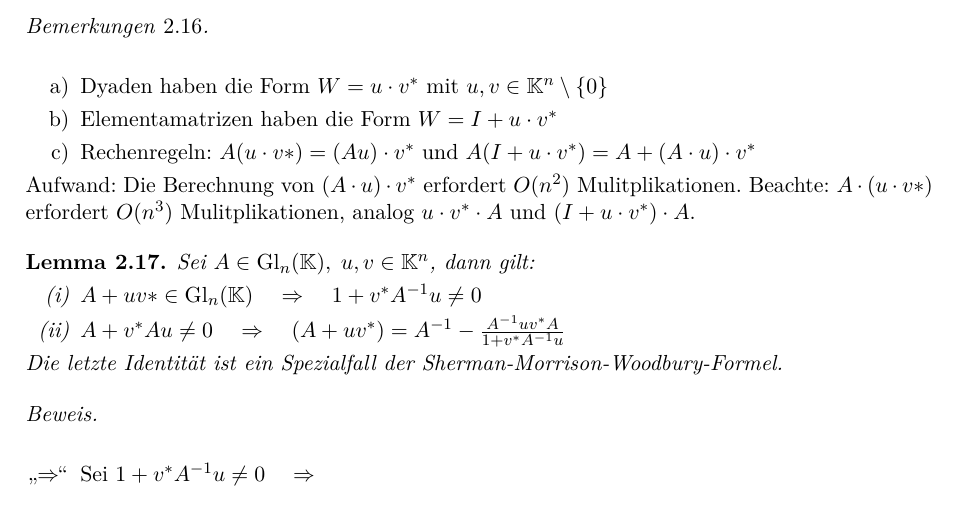
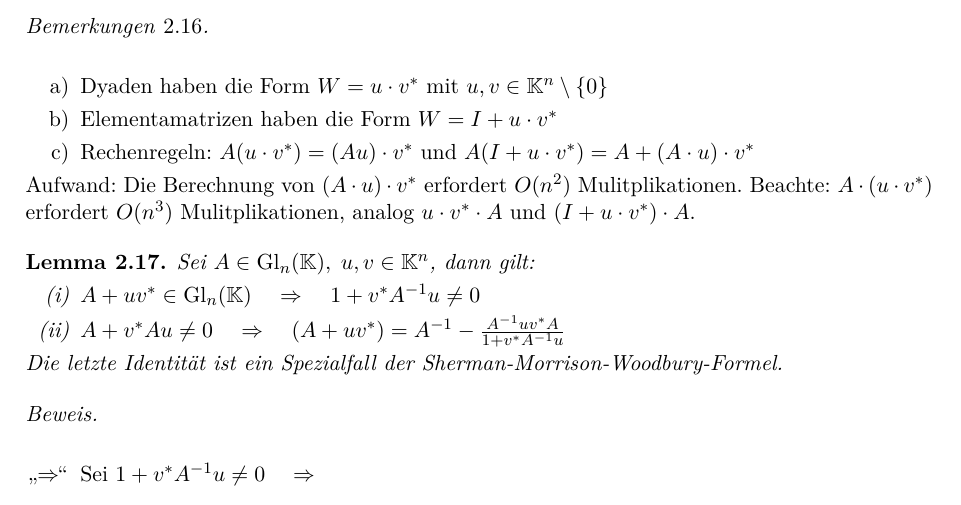
Before and after one commit to femtobit/numerik, a LaTeX document (notes/numerik.tex, which reads notes/vorlesung2014-10-20.tex): part of page 9 of 12, cut so that both start at the same text. Compiled offline with pdfLaTeX.

Commit message:
Tippfehler

```diff
--- a/notes/vorlesung2014-10-20.tex
+++ b/notes/vorlesung2014-10-20.tex
@@ -119,18 +119,18 @@ Eine Matrix $W \in \KK^{n \times n}$ heißt
   \begin{enumerate}
     \item[a)] Dyaden haben die Form $W = u \cdot v^*$ mit $u, v \in \KK^n\setminus \lbrace 0 \rbrace$
     \item[b)] Elementamatrizen haben die Form $W = I + u \cdot v^*$
-    \item[c)] Rechenregeln: $A(u \cdot v*) = (A u) \cdot v^*$ und
+    \item[c)] Rechenregeln: $A(u \cdot v^*) = (A u) \cdot v^*$ und
       $A (I + u \cdot v^*) = A + (A \cdot u) \cdot v^*$
   \end{enumerate}
 Aufwand: Die Berechnung von $(A \cdot u) \cdot v^*$ erfordert $O(n^2)$ Mulitplikationen.
-Beachte: $A\cdot (u \cdot v*)$ erfordert $O(n^3)$ Mulitplikationen, analog
+Beachte: $A\cdot (u \cdot v^*)$ erfordert $O(n^3)$ Mulitplikationen, analog
 $u \cdot v^* \cdot A$ und $ (I + u \cdot v^*) \cdot A$.
 \end{Bemerkungen}
 
 \begin{Lemma}
 Sei $A \in \Gl_n(\KK), \; u, v \in \KK^n$, dann gilt:
   \begin{enumerate}
-    \item[(i)] $A + u  v* \in \Gl_n(\KK) \quad \Rightarrow \quad 1 + v^* A^{-1} u \ne 0$
+    \item[(i)] $A + u  v^* \in \Gl_n(\KK) \quad \Rightarrow \quad 1 + v^* A^{-1} u \ne 0$
     \item[(ii)] $A + v^* A u \ne 0  \quad \Rightarrow \quad
       (A + uv^*) = A^{-1} - \frac{A^{-1} u v^* A}{1 + v^*A^{-1}u}$
   \end{enumerate}
```
